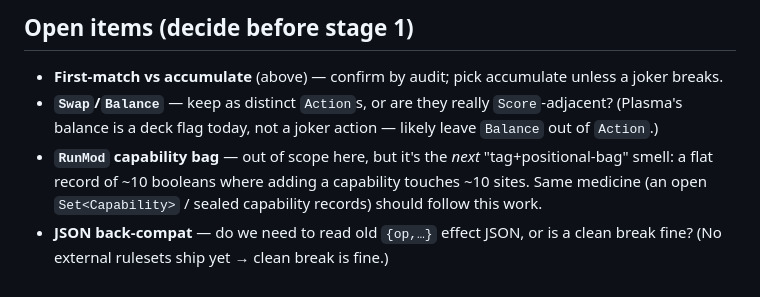
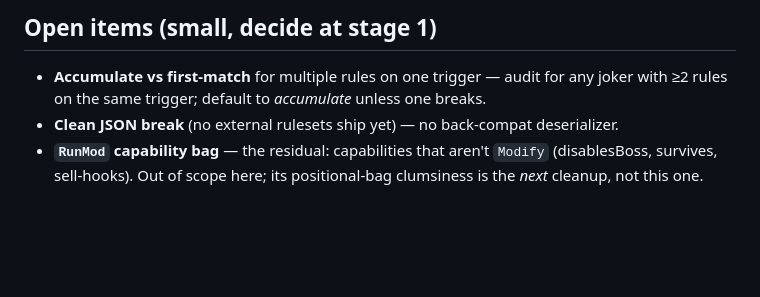
Before and after one commit to ChronoFinale/balatro-competitive-server, a Markdown page: docs/design/42-effects-the-rule-action-model.md, the part around one of its changes. Drawn GitHub-style; blank space fills up the shorter version.

```diff
--- a/docs/design/42-effects-the-rule-action-model.md
+++ b/docs/design/42-effects-the-rule-action-model.md
@@ -146,11 +156,8 @@ two actions." Net: authoring reads the same; the data underneath is type-safe.
 
-## Open items (decide before stage 1)
+## Open items (small, decide at stage 1)
 
-- **First-match vs accumulate** (above) — confirm by audit; pick accumulate unless a joker breaks.
-- **`Swap`/`Balance`** — keep as distinct `Action`s, or are they really `Score`-adjacent? (Plasma's
-  balance is a deck flag today, not a joker action — likely leave `Balance` out of `Action`.)
-- **`RunMod` capability bag** — out of scope here, but it's the *next* "tag+positional-bag" smell: a
-  flat record of ~10 booleans where adding a capability touches ~10 sites. Same medicine (an open
-  `Set<Capability>` / sealed capability records) should follow this work.
-- **JSON back-compat** — do we need to read old `{op,…}` effect JSON, or is a clean break fine? (No
-  external rulesets ship yet → clean break is fine.)
+- **Accumulate vs first-match** for multiple rules on one trigger — audit for any joker with ≥2 rules on
+  the same trigger; default to *accumulate* unless one breaks.
+- **Clean JSON break** (no external rulesets ship yet) — no back-compat deserializer.
+- **`RunMod` capability bag** — the residual: capabilities that aren't `Modify` (disablesBoss, survives,
+  sell-hooks). Out of scope here; its positional-bag clumsiness is the *next* cleanup, not this one.
```
Also changed, not shown: other parts of docs/design/42-effects-the-rule-action-model.md (+123 -113 lines).
